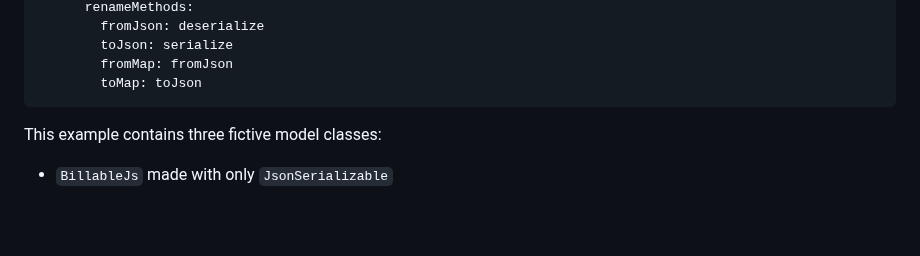
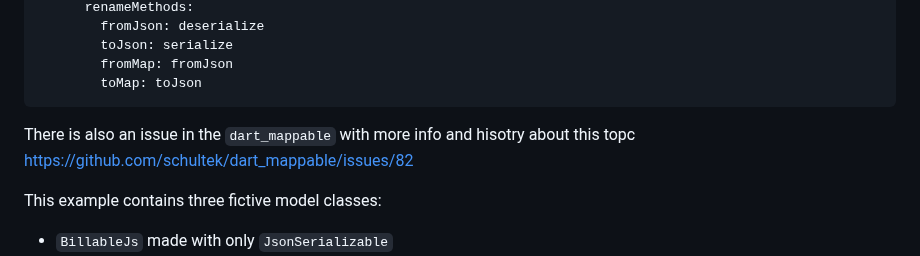
Before and after one commit to rydmike/mapper_issue, a Markdown page: README.md, the part around the change. GitHub-like rendering; blank space fills up the shorter version.

````diff
--- a/README.md
+++ b/README.md
@@ -39,6 +39,9 @@ global_options:
         fromMap: fromJson
         toMap: toJson
 ```
+
+There is also an issue in the `dart_mappable` with more info and hisotry about this topc https://github.com/schultek/dart_mappable/issues/82
+
 
 This example contains three fictive model classes:
 
````
